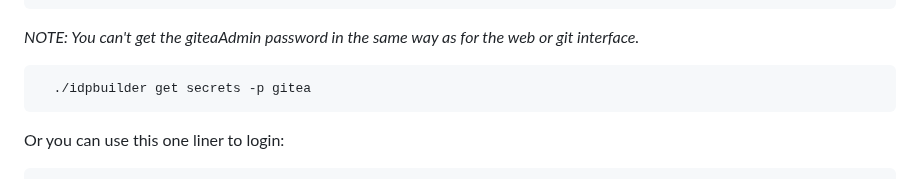
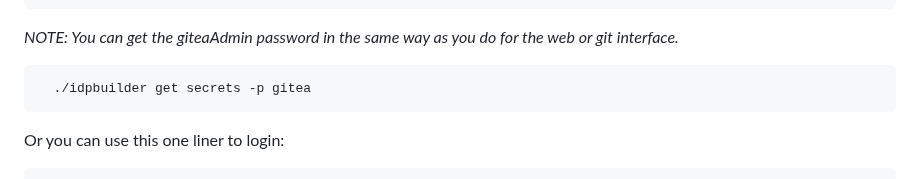
Before and after one commit to cnoe-io/idpbuilder, a Markdown page: README.md, the part around the change. Drawn GitHub-style.

Commit message:
fix wording
Signed-off-by: Jesse Sanford <108698+jessesanford@users.noreply.github.com>

````diff
--- a/README.md
+++ b/README.md
@@ -246,7 +246,7 @@ The push refers to repository [gitea.cnoe.localtest.me:8443/giteaadmin/beacon.id
 with-app-fix2: digest: sha256:50dc814b89e22988a69ac23aa7158daa834ab450b38b299e7f7fe17dba0ce992 size: 5566
 ```
 
-*NOTE: You can't get the giteaAdmin password in the same way as for the web or git interface.*
+*NOTE: You can get the giteaAdmin password in the same way as you do for the web or git interface.*
 
 ```bash
   ./idpbuilder get secrets -p gitea
````
